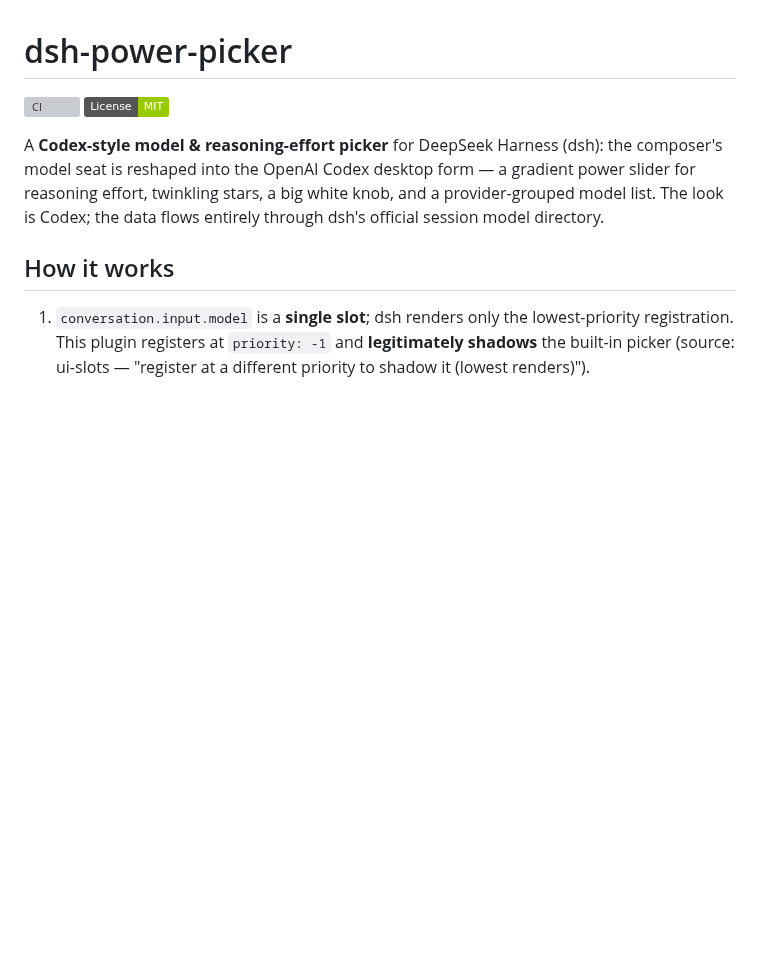
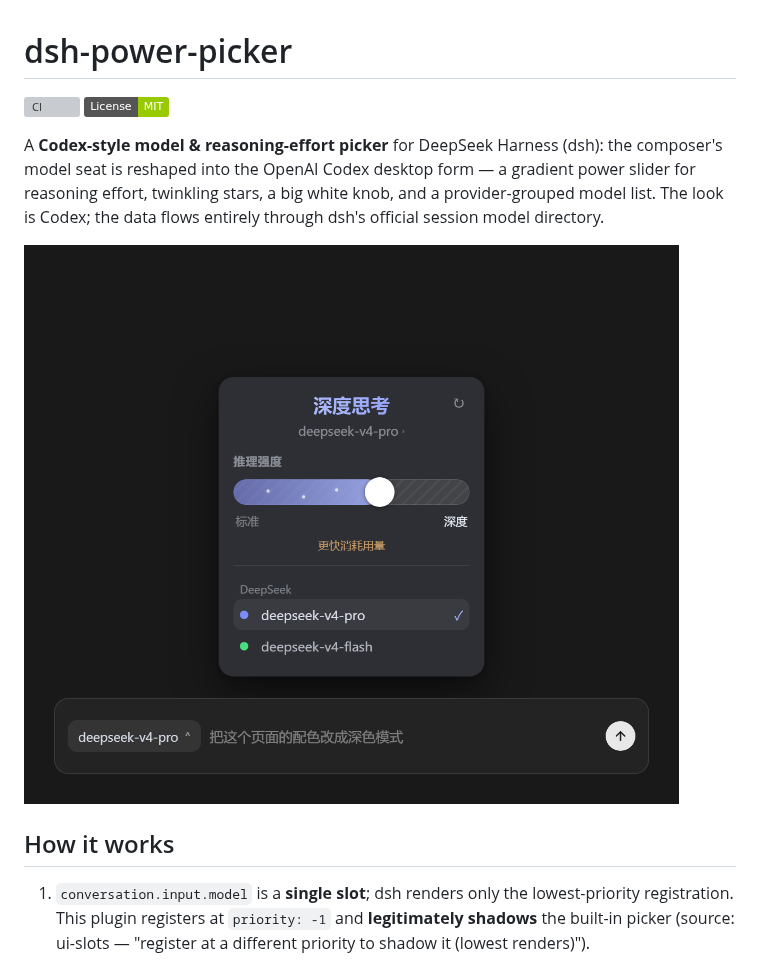
Before and after one commit to saul-dsh/dsh-power-picker, a Markdown page: README.en.md, the part around the change. GitHub-like rendering; pictures changed too: docs/panel.png (added); badges without logos; blank space fills up the shorter version; grey boxes are pictures that could not be loaded.

Commit message:
docs: add screenshot to README
Rendered from the plugin's real CSS at 2x, so the sizes and colors match the shipped UI.

```diff
--- a/README.en.md
+++ b/README.en.md
@@ -4,6 +4,8 @@
 [![License: MIT](https://img.shields.io/badge/License-MIT-green.svg)](LICENSE)
 
 A **Codex-style model & reasoning-effort picker** for DeepSeek Harness (dsh): the composer's model seat is reshaped into the OpenAI Codex desktop form — a gradient power slider for reasoning effort, twinkling stars, a big white knob, and a provider-grouped model list. The look is Codex; the data flows entirely through dsh's official session model directory.
+
+![Model and reasoning-effort panel](docs/panel.png)
 
 ## How it works
 
```
Also changed, not shown: README.md (+2 -0 lines).
